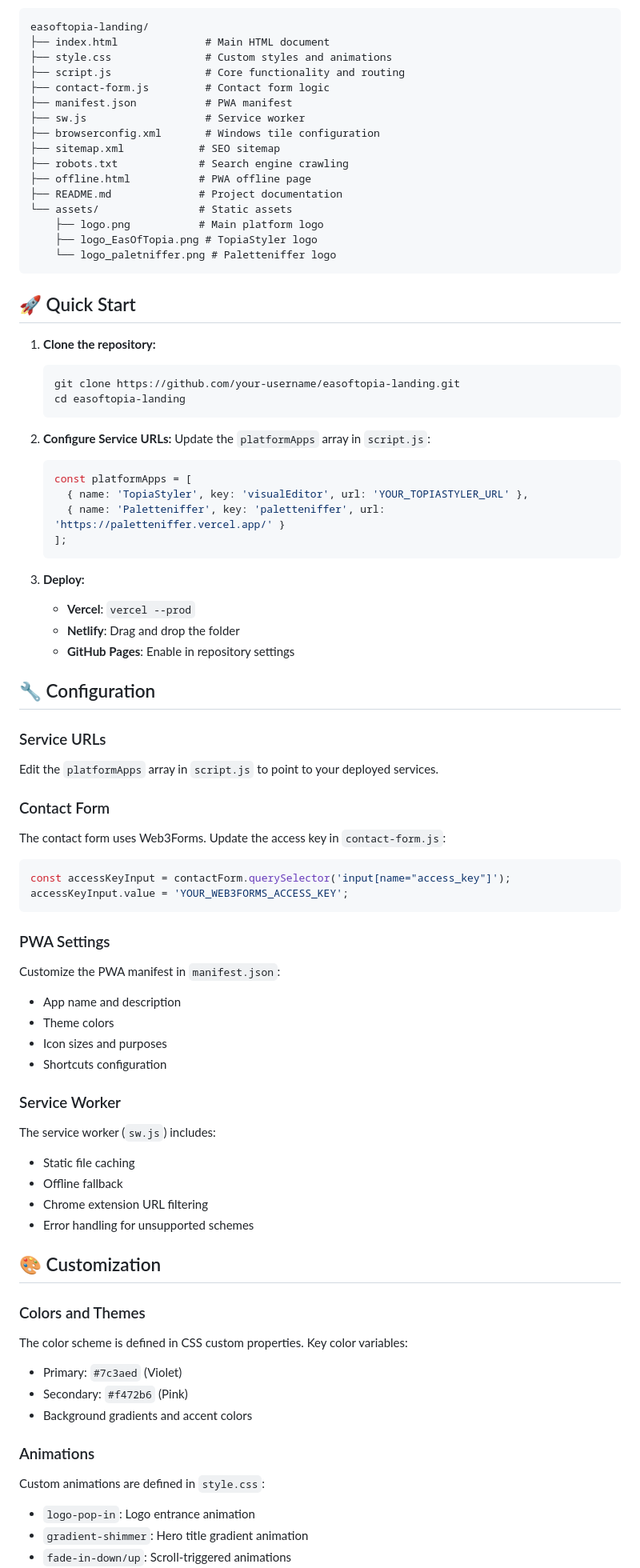
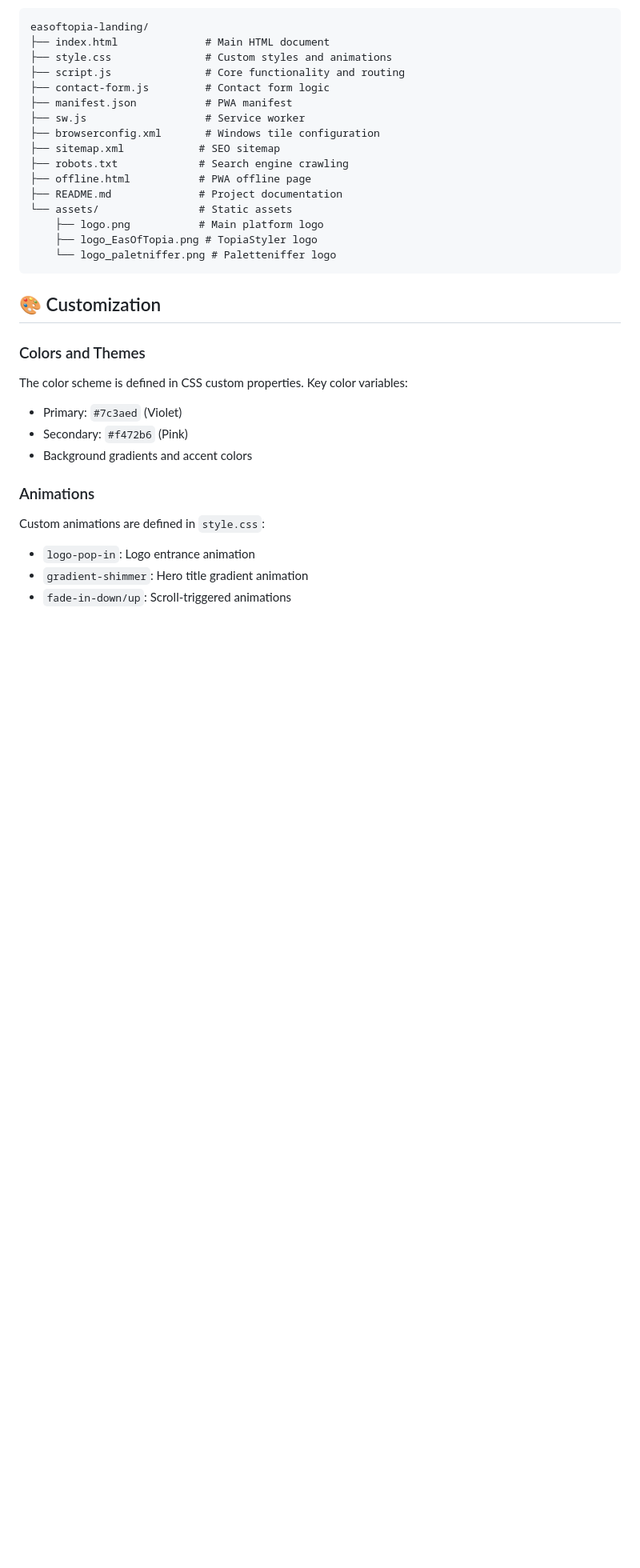
Before and after one commit to Eslam1Osama/EasOfTopia, a Markdown page: README.md, the part around the change printed below. Shown: that part at 80% size. GitHub-like rendering; blank space fills up the shorter version.

````diff
--- a/README.md
+++ b/README.md
@@ -47,53 +47,6 @@ easoftopia-landing/
     └── logo_paletniffer.png # Paletteniffer logo
 ```
 
-## 🚀 Quick Start
-
-1. **Clone the repository:**
-   ```bash
-   git clone https://github.com/your-username/easoftopia-landing.git
-   cd easoftopia-landing
-   ```
-
-2. **Configure Service URLs:**
-   Update the `platformApps` array in `script.js`:
-   ```javascript
-   const platformApps = [
-     { name: 'TopiaStyler', key: 'visualEditor', url: 'YOUR_TOPIASTYLER_URL' },
-     { name: 'Paletteniffer', key: 'paletteniffer', url: 'https://paletteniffer.vercel.app/' }
-   ];
-   ```
-
-3. **Deploy:**
-   - **Vercel**: `vercel --prod`
-   - **Netlify**: Drag and drop the folder
-   - **GitHub Pages**: Enable in repository settings
-
-## 🔧 Configuration
-
-### Service URLs
-Edit the `platformApps` array in `script.js` to point to your deployed services.
-
-### Contact Form
-The contact form uses Web3Forms. Update the access key in `contact-form.js`:
-```javascript
-const accessKeyInput = contactForm.querySelector('input[name="access_key"]');
-accessKeyInput.value = 'YOUR_WEB3FORMS_ACCESS_KEY';
-```
-
-### PWA Settings
-Customize the PWA manifest in `manifest.json`:
-- App name and description
-- Theme colors
-- Icon sizes and purposes
-- Shortcuts configuration
-
-### Service Worker
-The service worker (`sw.js`) includes:
-- Static file caching
-- Offline fallback
-- Chrome extension URL filtering
-- Error handling for unsupported schemes
 
 ## 🎨 Customization
 
````
Also changed, not shown: other parts of README.md (+0 -26 lines).
